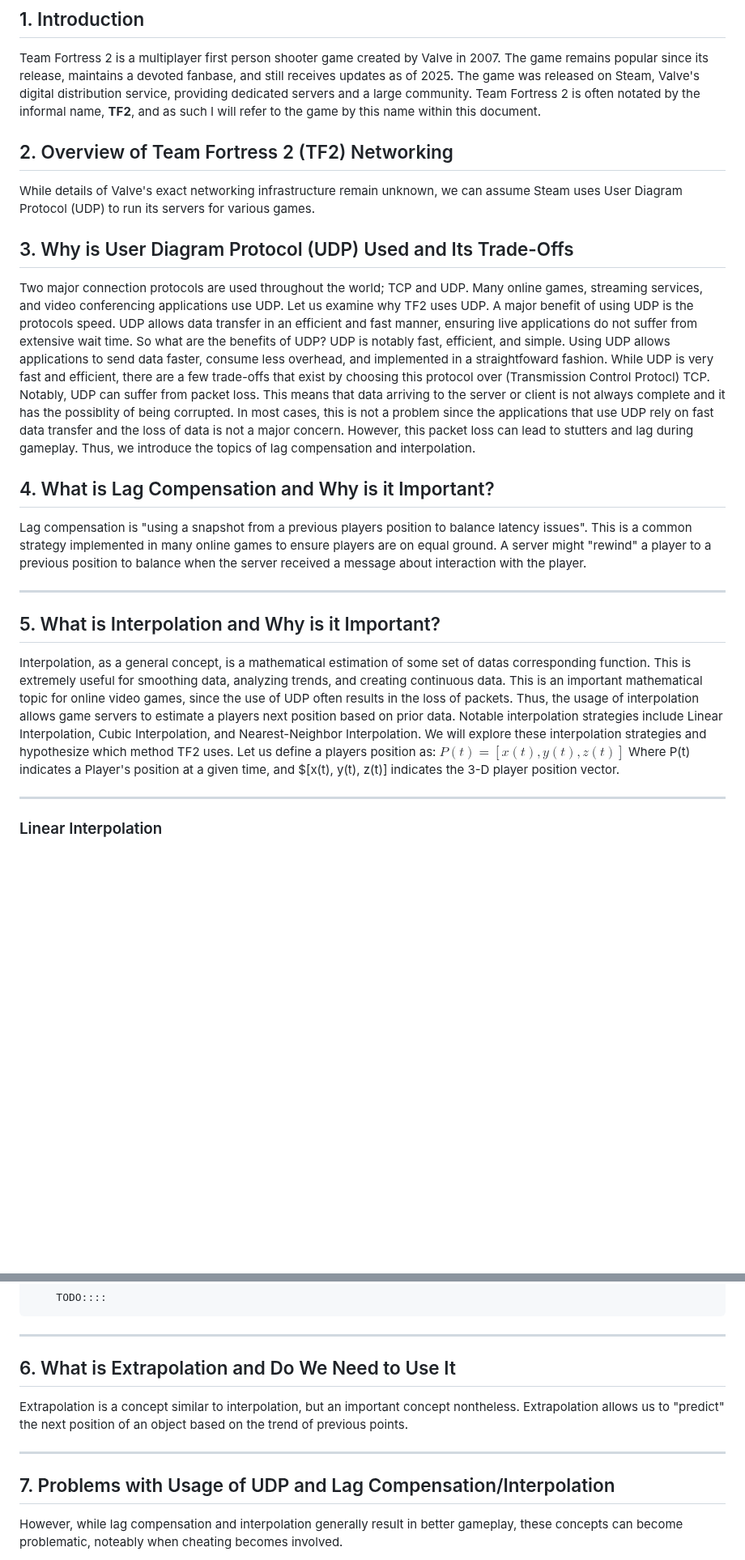
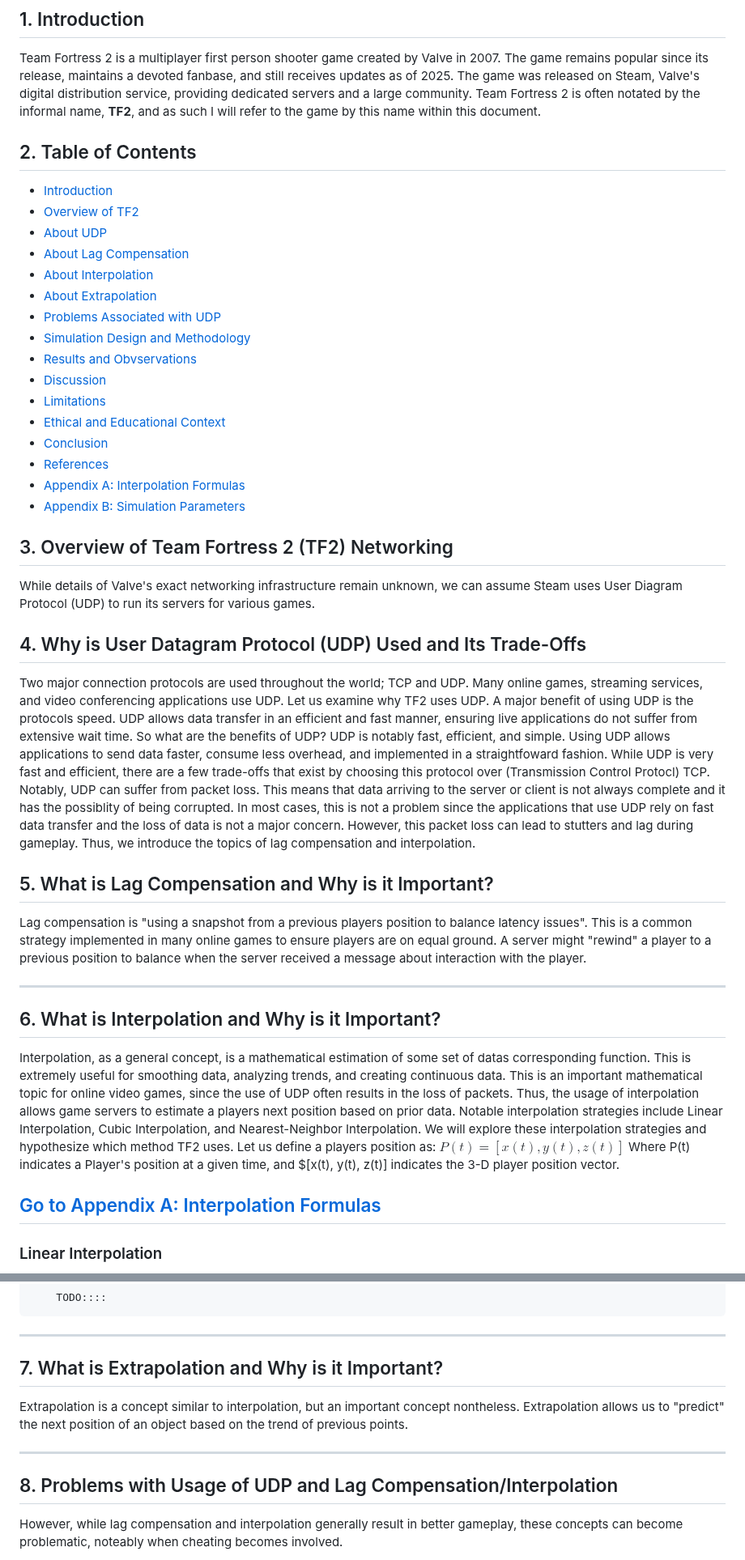
Before and after one commit to joeykap123/Projects, a Markdown page: NetworkingInVideoGames/docs/ResearchDoc.md, 2 parts joined by grey strips. Shown at 81% size. Drawn GitHub-style; blank space fills up the shorter version.

```diff
--- a/NetworkingInVideoGames/docs/ResearchDoc.md
+++ b/NetworkingInVideoGames/docs/ResearchDoc.md
@@ -10,11 +10,30 @@ Team Fortress 2 is a multiplayer first person shooter game created by Valve in 2
 </br>
 Team Fortress 2 is often notated by the informal name, **TF2**, and as such I will refer to the game by this name within this document.
 
-## 2. Overview of Team Fortress 2 (TF2) Networking
+
+## 2. Table of Contents
+- [Introduction](#1-introduction)
+- [Overview of TF2](#3-overview-of-team-fortress-2-tf2-networking)
+- [About UDP](#4-why-is-user-datagram-protocol-udp-used-and-its-trade-offs)
+- [About Lag Compensation](#5-what-is-lag-compensation-and-why-is-it-important)
+- [About Interpolation](#6-what-is-interpolation-and-why-is-it-important)
+- [About Extrapolation](#7-what-is-extrapolation-and-why-is-it-important)
+- [Problems Associated with UDP](#8-problems-with-usage-of-udp-and-lag-compensationinterpolation)
+- [Simulation Design and Methodology](#9-simulation-design-and-methodology)
+- [Results and Obvservations](#10-results-and-observations)
+- [Discussion](#11-discussion)
+- [Limitations](#12-limitations)
+- [Ethical and Educational Context](#13-ethical-and-educational-context)
+- [Conclusion](#14-conclusion)
+- [References](#15-references)
+- [Appendix A: Interpolation Formulas](#appendix-a-interpolation-formulas)
+- [Appendix B: Simulation Parameters](#appendix-b-simulation-parameters)
+
+## 3. Overview of Team Fortress 2 (TF2) Networking
 
 While details of Valve's exact networking infrastructure remain unknown, we can assume Steam uses User Diagram Protocol (UDP) to run its servers for various games.
 
-## 3. Why is User Diagram Protocol (UDP) Used and Its Trade-Offs
+## 4. Why is User Datagram Protocol (UDP) Used and Its Trade-Offs
 Two major connection protocols are used throughout the world; TCP and UDP. Many online games, streaming services, and video conferencing applications use UDP. Let us examine why TF2 uses UDP.
 </br>
 A major benefit of using UDP is the protocols speed. UDP allows data transfer in an efficient and fast manner, ensuring live applications do not suffer from extensive wait time.
@@ -24,12 +43,12 @@ So what are the benefits of UDP? UDP is notably fast, efficient, and simple. Usi
 While UDP is very fast and efficient, there are a few trade-offs that exist by choosing this protocol over (Transmission Control Protocl) TCP. Notably, UDP can suffer from packet loss. This means that data arriving to the server or client is not always complete and it has the possiblity of being corrupted. In most cases, this is not a problem since the applications that use UDP rely on fast data transfer and the loss of data is not a major concern. However, this packet loss can lead to stutters and lag during gameplay. Thus, we introduce the topics of lag compensation and interpolation.
 
 
-## 4. What is Lag Compensation and Why is it Important?
+## 5. What is Lag Compensation and Why is it Important?
 
 Lag compensation is "using a snapshot from a previous players position to balance latency issues". This is a common strategy implemented in many online games to ensure players are on equal ground. A server might "rewind" a player to a previous position to balance when the server received a message about interaction with the player.
 
 ---
-## 5. What is Interpolation and Why is it Important?
+## 6. What is Interpolation and Why is it Important?
 
 Interpolation, as a general concept, is a mathematical estimation of some set of datas corresponding function. This is extremely useful for smoothing data, analyzing trends, and creating continuous data. This is an important mathematical topic for online video games, since the use of UDP often results in the loss of packets. Thus, the usage of interpolation allows game servers to estimate a players next position based on prior data.
 </br>
@@ -40,6 +59,7 @@ $P(t) = [x(t), y(t), z(t)]$
 </br>
 Where P(t) indicates a Player's position at a given time, and $[x(t), y(t), z(t)] indicates the 3-D player position vector.
 
+[Go to Appendix A: Interpolation Formulas](#appendix-a-interpolation-formulas)
 ---
 ### Linear Interpolation
 
@@ -107,13 +127,13 @@ Cubic Interpolation is often used due to its ability to provide smoother player
         TODO::::
 ---
 
-## 6. What is Extrapolation and Do We Need to Use It
+## 7. What is Extrapolation and Why is it Important?
 Extrapolation is a concept similar to interpolation, but an important concept nontheless. Extrapolation allows us to "predict" the next position of an object based on the trend of previous points.
 
 ---
 
 
-## 7. Problems with Usage of UDP and Lag Compensation/Interpolation
+## 8. Problems with Usage of UDP and Lag Compensation/Interpolation
 However, while lag compensation and interpolation generally result in better gameplay, these concepts can become problematic, noteably when cheating becomes involved. </br>
 
 Team Fortress 2 has a notable command that players can modify within their console, known as **cl_interp**.
```
Also changed, not shown: other parts of NetworkingInVideoGames/docs/ResearchDoc.md (+11 -8 lines).
